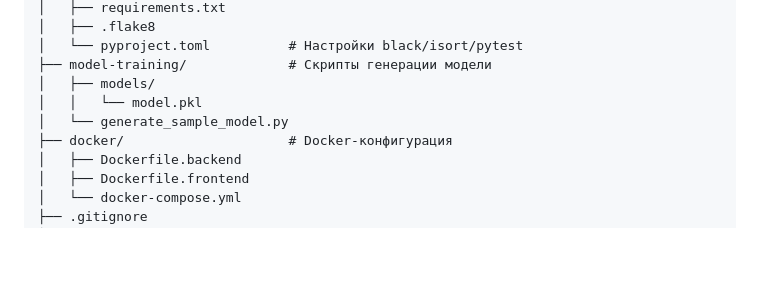
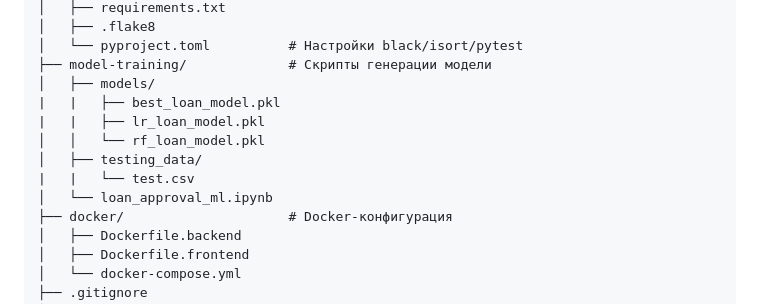
Before and after one commit to ScorpioNov2/ML_Service, a Markdown page: README.md, the part around the change. GitHub-like rendering; blank space fills up the shorter version.

Commit message:
Modify the directory structure

```diff
--- a/README.md
+++ b/README.md
@@ -36,8 +36,12 @@ ML_Service/
 │   └── pyproject.toml          # Настройки black/isort/pytest
 ├── model-training/             # Скрипты генерации модели
 │   ├── models/
-│   │   └── model.pkl
-│   └── generate_sample_model.py
+|   |   ├── best_loan_model.pkl
+|   |   ├── lr_loan_model.pkl
+│   │   └── rf_loan_model.pkl
+│   ├── testing_data/
+|   |   └── test.csv
+│   └── loan_approval_ml.ipynb
 ├── docker/                     # Docker-конфигурация
 │   ├── Dockerfile.backend
 │   ├── Dockerfile.frontend
```
